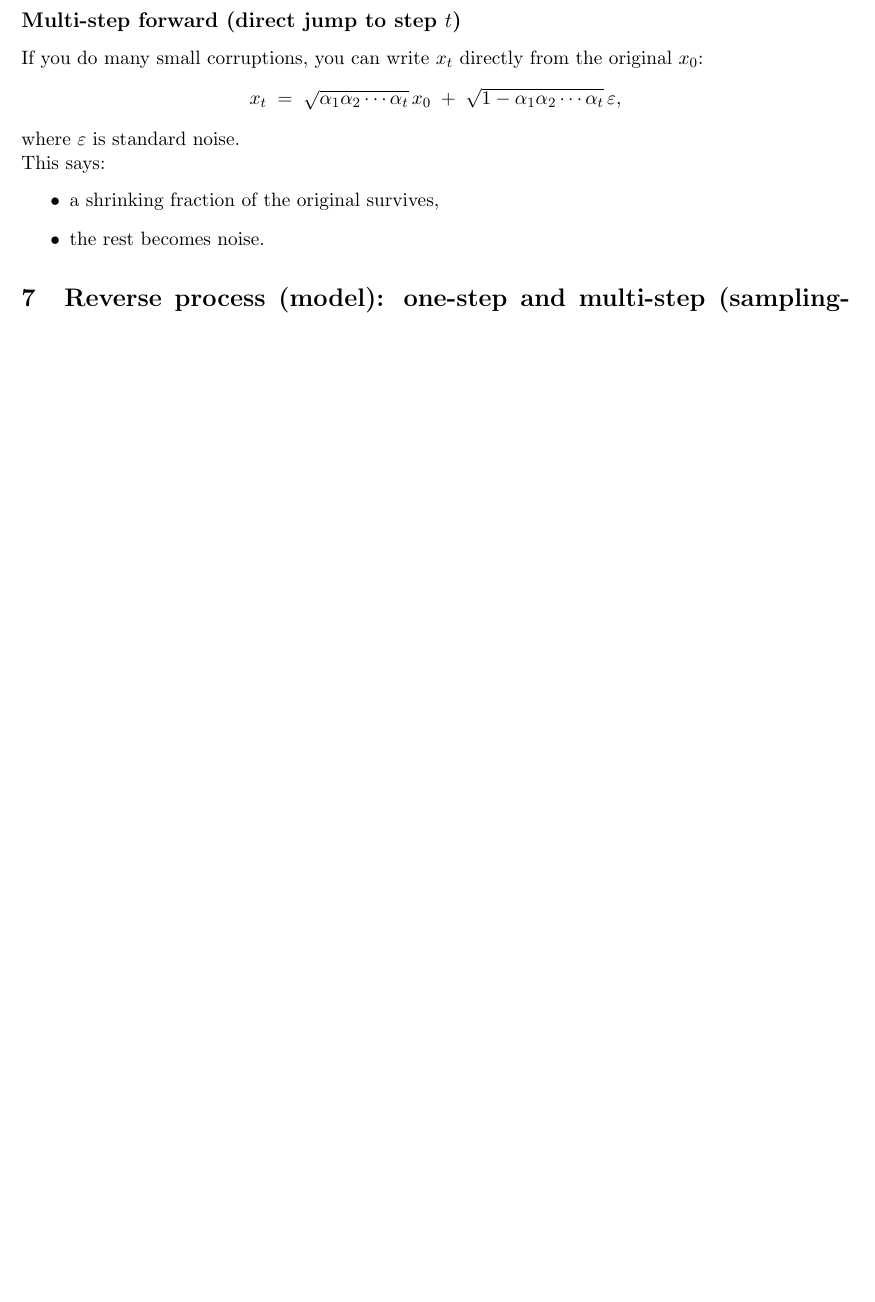
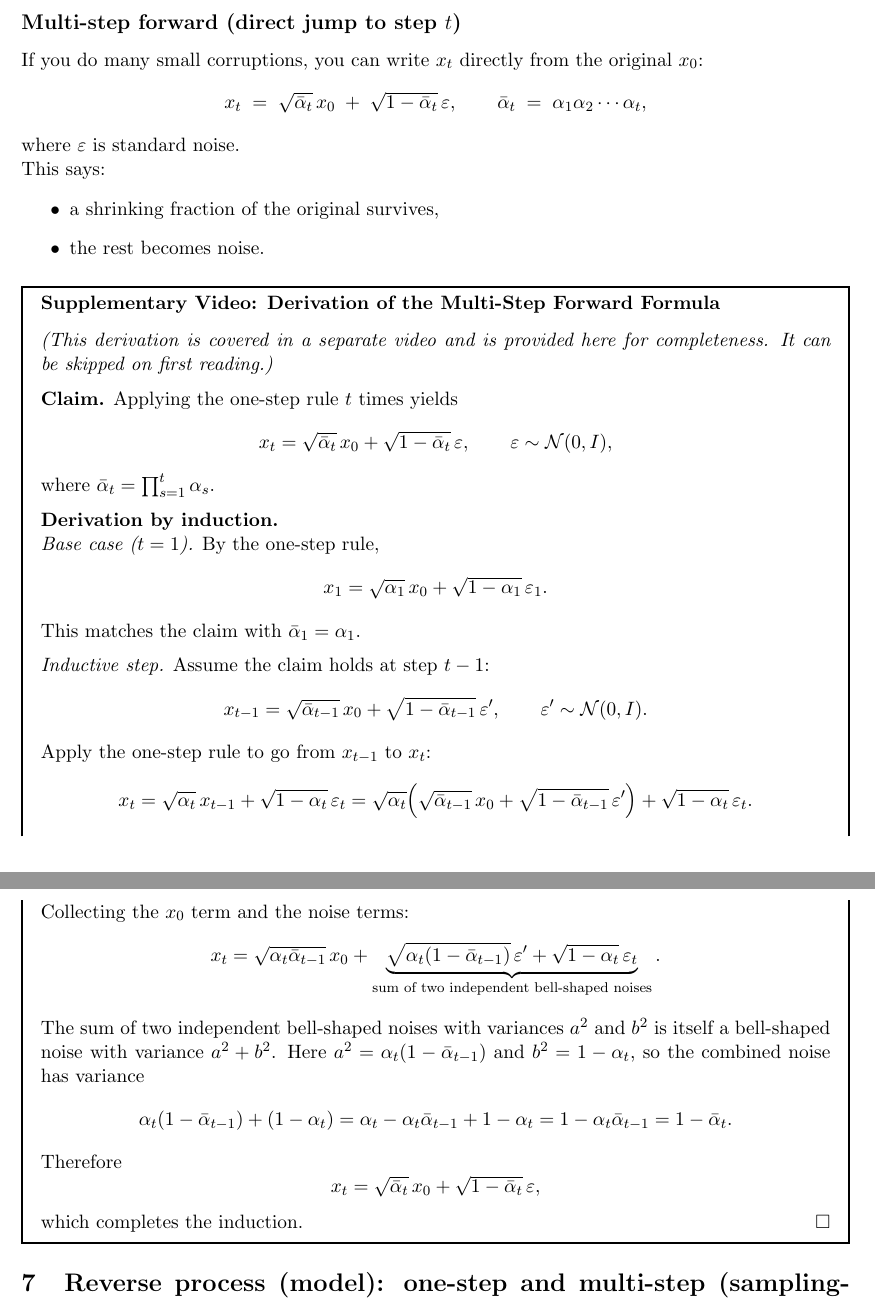
Before and after one commit to eth-bmai-fs26/coding-exercises, a LaTeX document (notes_on_diffusion/notes.tex): part of page 4 of 5 before the commit and two parts of pages 4 and 5 of 6 after it, the two joined at a grey line, cut so that both start at the same text, the shorter picture padded with empty space. Compiled offline with pdfLaTeX.

Commit message:
More academic version of diffusion notes

```diff
--- a/notes_on_diffusion/notes.tex
+++ b/notes_on_diffusion/notes.tex
@@ -3,6 +3,7 @@
 \usepackage{amsmath}
 \usepackage{amssymb}
 \usepackage{hyperref}
+\usepackage{mdframed}
 
 \title{Intuition for Diffusion in Nature and in Generative Modeling}
 \author{}
@@ -154,7 +167,9 @@ Intuition:
 \subsection*{Multi-step forward (direct jump to step $t$)}
 If you do many small corruptions, you can write $x_t$ directly from the original $x_0$:
 \[
-x_t \;=\; \sqrt{\alpha_1\alpha_2\cdots\alpha_t}\,x_0 \;+\; \sqrt{1-\alpha_1\alpha_2\cdots\alpha_t}\,\varepsilon,
+x_t \;=\; \sqrt{\bar\alpha_t}\,x_0 \;+\; \sqrt{1-\bar\alpha_t}\,\varepsilon,
+\qquad
+\bar\alpha_t \;=\; \alpha_1\alpha_2\cdots\alpha_t,
 \]
 where $\varepsilon$ is standard noise.
 
@@ -164,6 +179,65 @@ This says:
   \item a shrinking fraction of the original survives,
   \item the rest becomes noise.
 \end{itemize}
+
+\begin{mdframed}[linewidth=1pt, frametitle={\textbf{Supplementary Video: Derivation of the Multi-Step Forward Formula}}]
+\textit{(This derivation is covered in a separate video and is provided here for completeness. It can be skipped on first reading.)}
+
+\medskip
+\noindent
+\textbf{Claim.} Applying the one-step rule $t$ times yields
+\[
+x_t = \sqrt{\bar\alpha_t}\,x_0 + \sqrt{1-\bar\alpha_t}\,\varepsilon,
+\qquad \varepsilon \sim \mathcal{N}(0,I),
+\]
+where $\bar\alpha_t = \prod_{s=1}^{t}\alpha_s$.
+
+\medskip
+\noindent
+\textbf{Derivation by induction.}
+
+\noindent
+\emph{Base case ($t=1$).}
+By the one-step rule,
+\[
+x_1 = \sqrt{\alpha_1}\,x_0 + \sqrt{1-\alpha_1}\,\varepsilon_1.
+\]
+This matches the claim with $\bar\alpha_1 = \alpha_1$.
+
+\medskip
+\noindent
+\emph{Inductive step.}
+Assume the claim holds at step $t-1$:
+\[
+x_{t-1} = \sqrt{\bar\alpha_{t-1}}\,x_0 + \sqrt{1-\bar\alpha_{t-1}}\,\varepsilon',
+\qquad \varepsilon' \sim \mathcal{N}(0,I).
+\]
+Apply the one-step rule to go from $x_{t-1}$ to $x_t$:
+\[
+x_t
+= \sqrt{\alpha_t}\,x_{t-1} + \sqrt{1-\alpha_t}\,\varepsilon_t
+= \sqrt{\alpha_t}\!\left(\sqrt{\bar\alpha_{t-1}}\,x_0 + \sqrt{1-\bar\alpha_{t-1}}\,\varepsilon'\right) + \sqrt{1-\alpha_t}\,\varepsilon_t.
+\]
+Collecting the $x_0$ term and the noise terms:
+\[
+x_t
+= \sqrt{\alpha_t\bar\alpha_{t-1}}\,x_0
+  + \underbrace{\sqrt{\alpha_t(1-\bar\alpha_{t-1})}\,\varepsilon' + \sqrt{1-\alpha_t}\,\varepsilon_t}_{\text{sum of two independent bell-shaped noises}}.
+\]
+The sum of two independent bell-shaped noises with variances $a^2$ and $b^2$ is itself a bell-shaped noise with variance $a^2+b^2$.
+Here $a^2 = \alpha_t(1-\bar\alpha_{t-1})$ and $b^2 = 1-\alpha_t$, so the combined noise has variance
+\[
+\alpha_t(1-\bar\alpha_{t-1}) + (1-\alpha_t)
+= \alpha_t - \alpha_t\bar\alpha_{t-1} + 1 - \alpha_t
+= 1 - \alpha_t\bar\alpha_{t-1}
+= 1 - \bar\alpha_t.
+\]
+Therefore
+\[
+x_t = \sqrt{\bar\alpha_t}\,x_0 + \sqrt{1-\bar\alpha_t}\,\varepsilon,
+\]
+which completes the induction. \hfill$\square$
+\end{mdframed}
 
 \section{Reverse process (model): one-step and multi-step (sampling-only)}
 The reverse direction is not known analytically for real data, so we \textbf{learn} it.
```
Also changed, not shown: notes_on_diffusion/notes.pdf, notes_on_diffusion/notes.tex (24 more changed lines), 3 other files.
